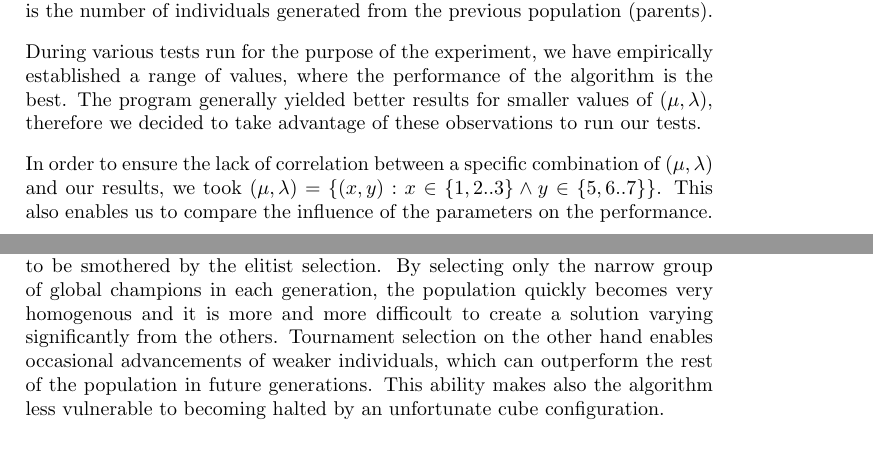
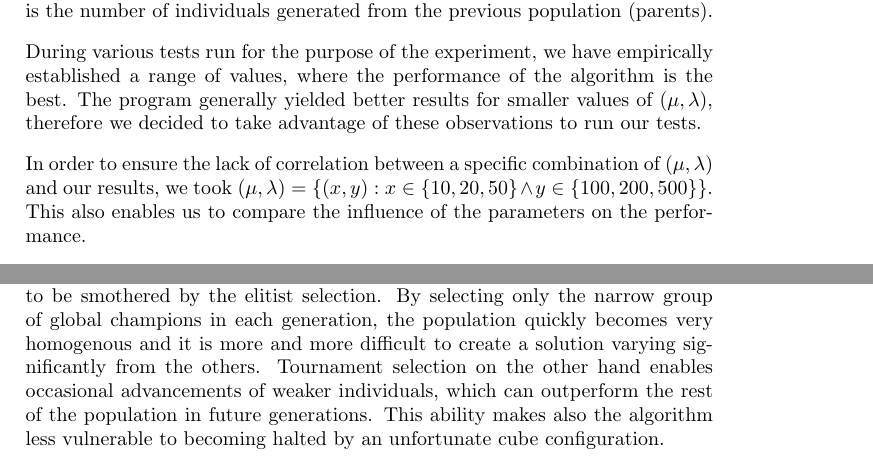
Before and after one commit to jstypka/evolutionary_rubik, a LaTeX paper (docs/main.tex): two parts of pages 5 and 7 of 7, joined at a grey line, cut so that both start at the same text. Compiled offline with pdfLaTeX.

```diff
--- a/docs/main.tex
+++ b/docs/main.tex
@@ -148,7 +148,7 @@
 
 During various tests run for the purpose of the experiment, we have empirically established a range of values, where the performance of the algorithm is the best. The program generally yielded better results for smaller values of $(\mu, \lambda)$, therefore we decided to take advantage of these observations to run our tests.
 
-In order to ensure the lack of correlation between a specific combination of $(\mu, \lambda)$ and our results, we took  $(\mu, \lambda) = \{(x,y) : x \in \{1,2..3\} \wedge y \in \{5,6..7\}\}$. This also enables us to compare the influence of the parameters on the performance.
+In order to ensure the lack of correlation between a specific combination of $(\mu, \lambda)$ and our results, we took  $(\mu, \lambda) = \{(x,y) : x \in \{10, 20, 50\} \wedge y \in \{100, 200, 500\}\}$. This also enables us to compare the influence of the parameters on the performance.
 
 The same tests have been run twice on different computers, using different measuring techniques. This restricts our ability to draw conclusions from absolute numbers, however we are still able to compare relative values.
 
@@ -295,7 +295,7 @@
 
 Tests analyzing the performance of various methods of selection have been carried out on two machines and using two different measuring approaches. In the first case only the valid runs have been taken into account, while the second method measured all of the executions, including the ones which have timed out. Results indicated, that the tournament selection is much more immune to becoming halted by an unfortunate cube configuration, however it is outperformed in the case when only valid runs are considered. It is also slightly faster in terms of pure speed (time needed to increment the population, not the fitness convergence) due to its lack of sorting.
 
-This phenomenon might be caused by the variety of population, which seems to be smothered by the elitist selection. By selecting only the narrow group of global champions in each generation, the population quickly becomes very homogenous and it is more and more difficoult to create a solution varying significantly from the others. Tournament selection on the other hand enables occasional advancements of weaker individuals, which can outperform the rest of the population in future generations. This ability makes also the algorithm less vulnerable to becoming halted by an unfortunate cube configuration.
+This phenomenon might be caused by the variety of population, which seems to be smothered by the elitist selection. By selecting only the narrow group of global champions in each generation, the population quickly becomes very homogenous and it is more and more difficult to create a solution varying significantly from the others. Tournament selection on the other hand enables occasional advancements of weaker individuals, which can outperform the rest of the population in future generations. This ability makes also the algorithm less vulnerable to becoming halted by an unfortunate cube configuration.
 
 ... \todo{o skracaniu osobników}
 
```
Also changed, not shown: docs/main.tex (2 more changed lines).
